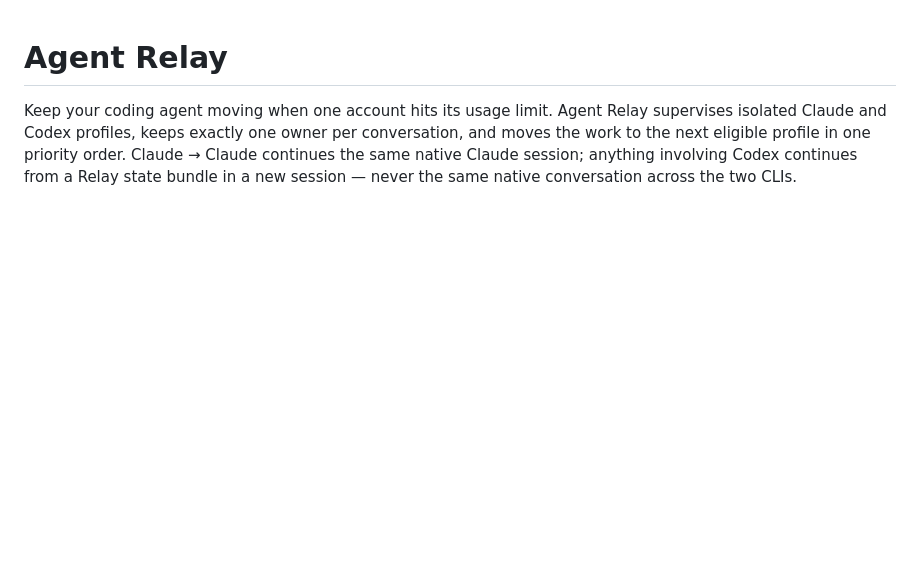
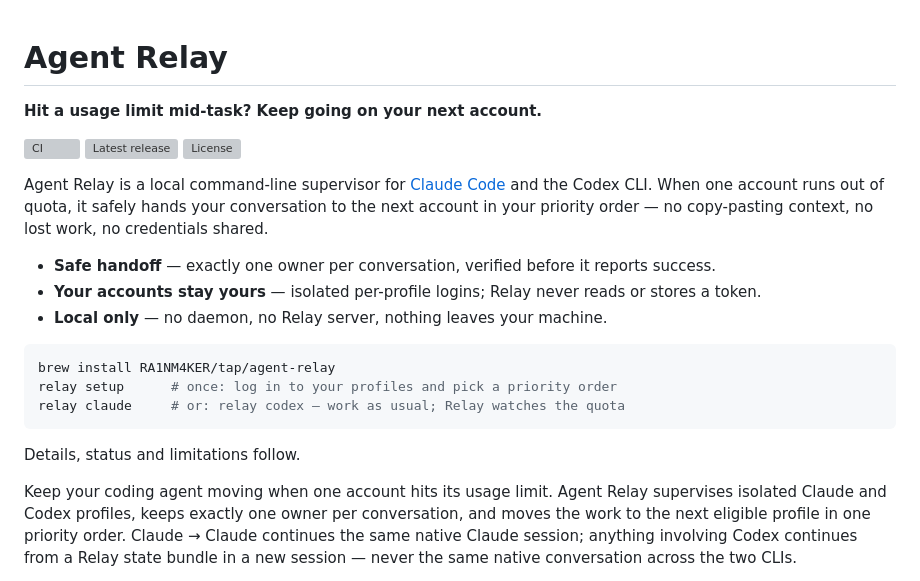
Before and after one commit to RA1NM4KER/agent-relay, a Markdown page: README.md, the part around the change. Drawn GitHub-style; blank space fills up the shorter version; grey boxes are pictures that could not be loaded.

Commit message:
Add README hero and security policy
Co-Authored-By: Claude Sonnet 5.5 <noreply@anthropic.com>

````diff
--- a/README.md
+++ b/README.md
@@ -1,4 +1,26 @@
 # Agent Relay
+
+**Hit a usage limit mid-task? Keep going on your next account.**
+
+[![CI](https://github.com/RA1NM4KER/agent-relay/actions/workflows/ci.yml/badge.svg)](https://github.com/RA1NM4KER/agent-relay/actions/workflows/ci.yml)
+[![Latest release](https://img.shields.io/github/v/release/RA1NM4KER/agent-relay)](https://github.com/RA1NM4KER/agent-relay/releases/latest)
+[![License](https://img.shields.io/github/license/RA1NM4KER/agent-relay)](LICENSE)
+
+Agent Relay is a local command-line supervisor for [Claude Code](https://claude.com/claude-code)
+and the Codex CLI. When one account runs out of quota, it safely hands your conversation to the
+next account in your priority order — no copy-pasting context, no lost work, no credentials shared.
+
+- **Safe handoff** — exactly one owner per conversation, verified before it reports success.
+- **Your accounts stay yours** — isolated per-profile logins; Relay never reads or stores a token.
+- **Local only** — no daemon, no Relay server, nothing leaves your machine.
+
+```sh
+brew install RA1NM4KER/tap/agent-relay
+relay setup      # once: log in to your profiles and pick a priority order
+relay claude     # or: relay codex — work as usual; Relay watches the quota
+```
+
+Details, status and limitations follow.
 
 Keep your coding agent moving when one account hits its usage limit. Agent Relay supervises
 isolated Claude and Codex profiles, keeps exactly one owner per conversation, and moves the work to the next eligible
````
Also changed, not shown: SECURITY.md (added, +24 -0 lines).
